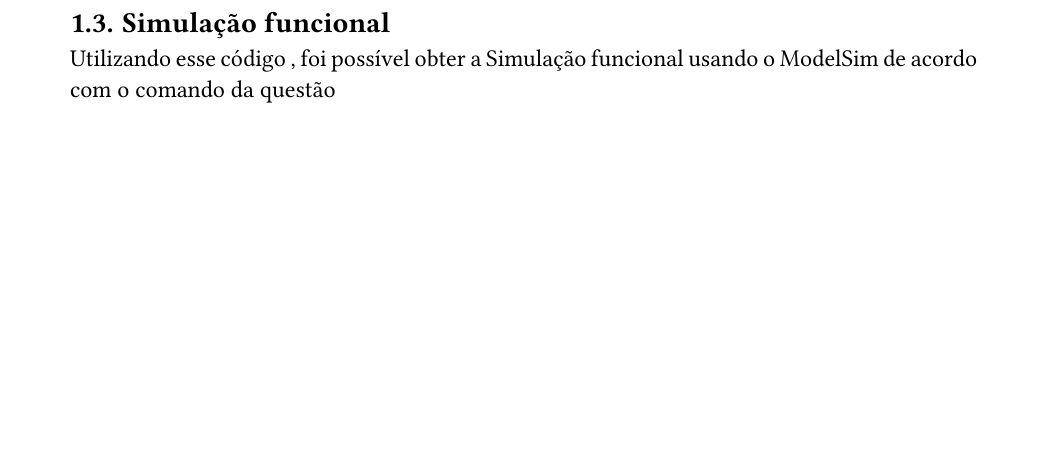
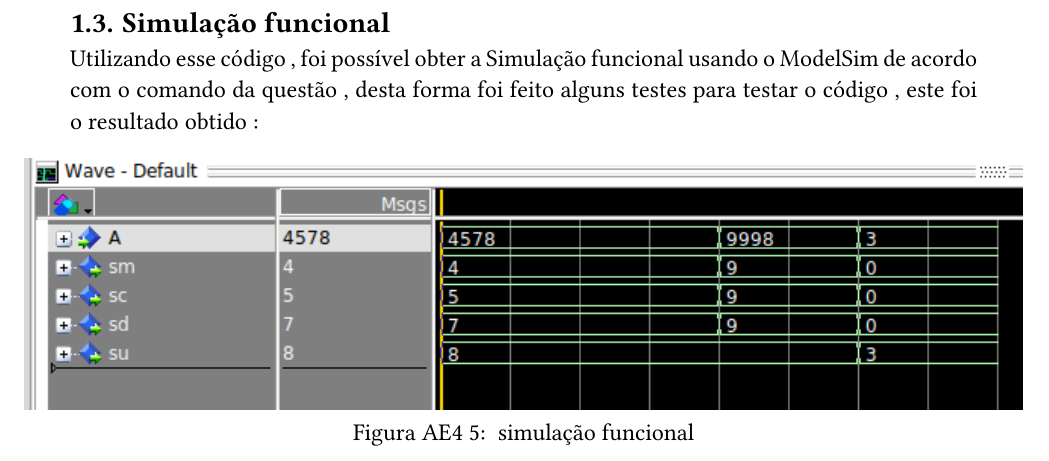
Before and after one commit to RhenzoHideki/DLP1, a Typst document (AE4/relatório.typ): part of page 7 of 7, cut so that both start at the same text, the shorter picture padded with empty space. The pictures show the PDF file AE4/relatório.pdf that the author committed with the source.

Commit message:
figura da simulação adicionada

```diff
--- a/AE4/relatório.typ
+++ b/AE4/relatório.typ
@@ -146,4 +146,6 @@ end architecture;
 O código foi baseado nos código feitos em aula junto com o conhecimento adquirido. Utilizando 4 saídas std_logic_vector sm (Sinal milhar), sc (Sinal centena), sd (Sinal dezena), su (Sinal unidade), e utilizando uma entrada A . slice_mil , slice_cem , slice_dez , slice_uni são os intermediários para trocar de sinal não sinalizado (unsigned).
 
 == Simulação funcional
-Utilizando esse código , foi possível obter a Simulação funcional usando o ModelSim de acordo com o comando da questão
+Utilizando esse código , foi possível obter a Simulação funcional usando o ModelSim de acordo com o comando da questão , desta forma foi feito alguns testes para testar o código , este foi o resultado obtido :
+#align(center)[
+  #figure(
@@ -149,0 +158,3 @@ Utilizando esse código , foi possível obter a Simulação funcional usando o M
+      supplement: "Figura AE4"
+    )
+  ]
```
Also changed, not shown: AE4/relatório.pdf, AE4/relatório.typ (6 more changed lines).
